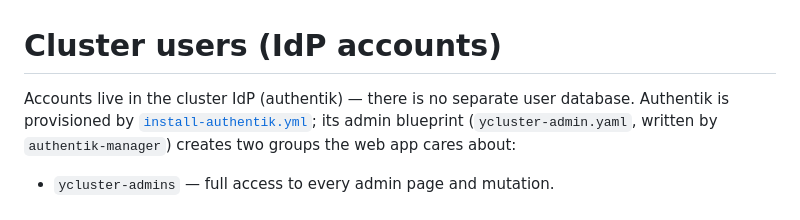
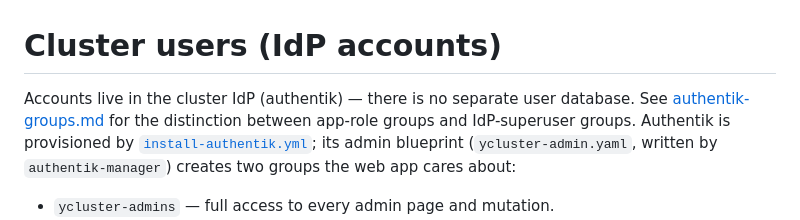
Before and after one commit to devrandom/YCluster, a Markdown page: docs/operations/users.md, the part around the change. GitHub-like rendering.

```diff
--- a/docs/operations/users.md
+++ b/docs/operations/users.md
@@ -1,7 +1,9 @@
 # Cluster users (IdP accounts)
 
 Accounts live in the cluster IdP (authentik) — there is no separate user
-database. Authentik is provisioned by
+database. See [authentik-groups.md](authentik-groups.md) for the
+distinction between app-role groups and IdP-superuser groups. Authentik is
+provisioned by
 [`install-authentik.yml`](../../config/ansible/app/install-authentik.yml);
 its admin blueprint (`ycluster-admin.yaml`, written by `authentik-manager`)
 creates two groups the web app cares about:
```
Also changed, not shown: AGENTS.md (+2 -0 lines), docs/operations/authentik-groups.md (added, +64 -0 lines).
